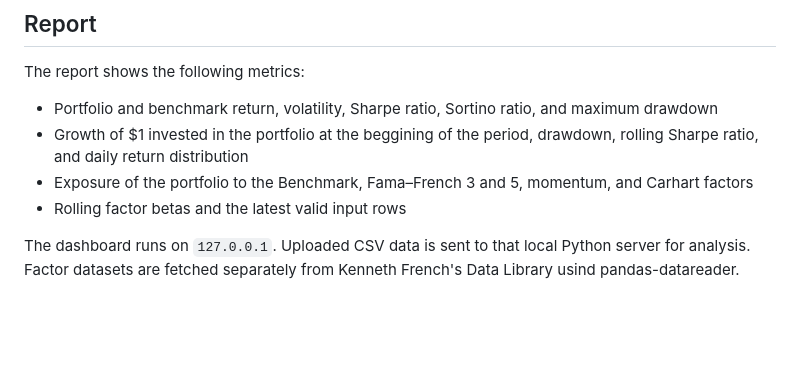
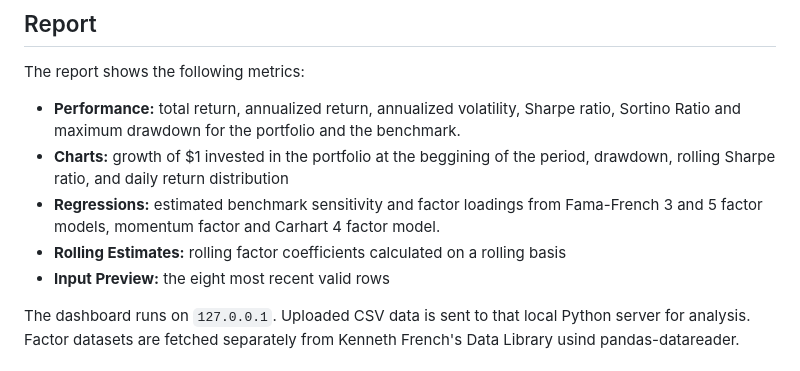
Before and after one commit to sortadargence/portfolio-return-performance-analyzer, a Markdown page: README.md, the part around the change. Rendered like a GitHub page; blank space fills up the shorter version.

```diff
--- a/README.md
+++ b/README.md
@@ -41,10 +41,11 @@ The **Try sample data** button loads [returns.csv](returns.csv), which contains
 ## Report
 
 The report shows the following metrics:
-- Portfolio and benchmark return, volatility, Sharpe ratio, Sortino ratio, and maximum drawdown
-- Growth of $1 invested in the portfolio at the beggining of the period, drawdown, rolling Sharpe ratio, and daily return distribution
-- Exposure of the portfolio to the Benchmark, Fama–French 3 and 5, momentum, and Carhart factors
-- Rolling factor betas and the latest valid input rows
+- **Performance:** total return, annualized return, annualized volatility, Sharpe ratio, Sortino Ratio and maximum drawdown for the portfolio and the benchmark.
+- **Charts:** growth of $1 invested in the portfolio at the beggining of the period, drawdown, rolling Sharpe ratio, and daily return distribution
+- **Regressions:** estimated benchmark sensitivity and factor loadings from Fama-French 3 and 5 factor models, momentum factor and Carhart 4 factor model.
+- **Rolling Estimates:** rolling factor coefficients calculated on a rolling basis
+- **Input Preview:** the eight most recent valid rows
 
 The dashboard runs on `127.0.0.1`. Uploaded CSV data is sent to that local Python server for analysis. Factor datasets are fetched separately from Kenneth French's Data Library usind pandas-datareader.
 
```
